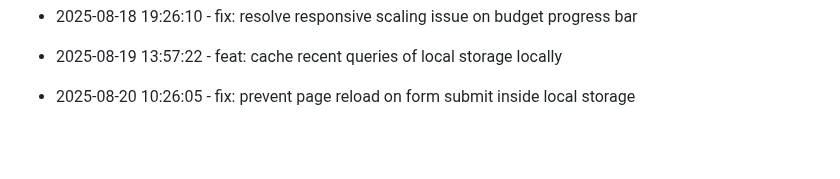
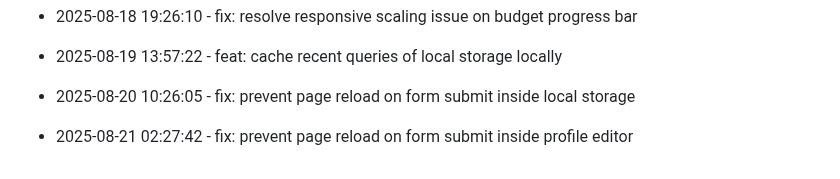
Before and after one commit to tulasiram04/Expense-Tracker, a Markdown page: progress.md, the part around the change. GitHub-like rendering; blank space fills up the shorter version.

Commit message:
fix: prevent page reload on form submit inside profile editor

```diff
--- a/progress.md
+++ b/progress.md
@@ -175,3 +175,6 @@
 
 
 * 2025-08-20 10:26:05 - fix: prevent page reload on form submit inside local storage
+
+
+* 2025-08-21 02:27:42 - fix: prevent page reload on form submit inside profile editor
```
